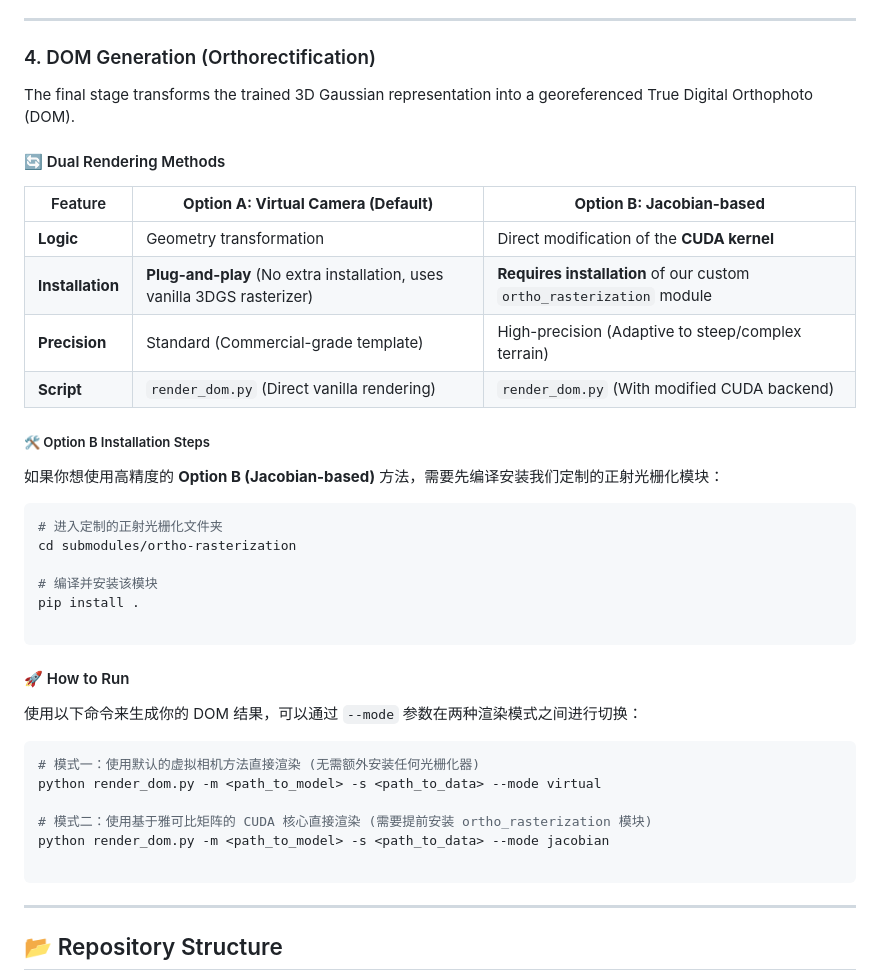
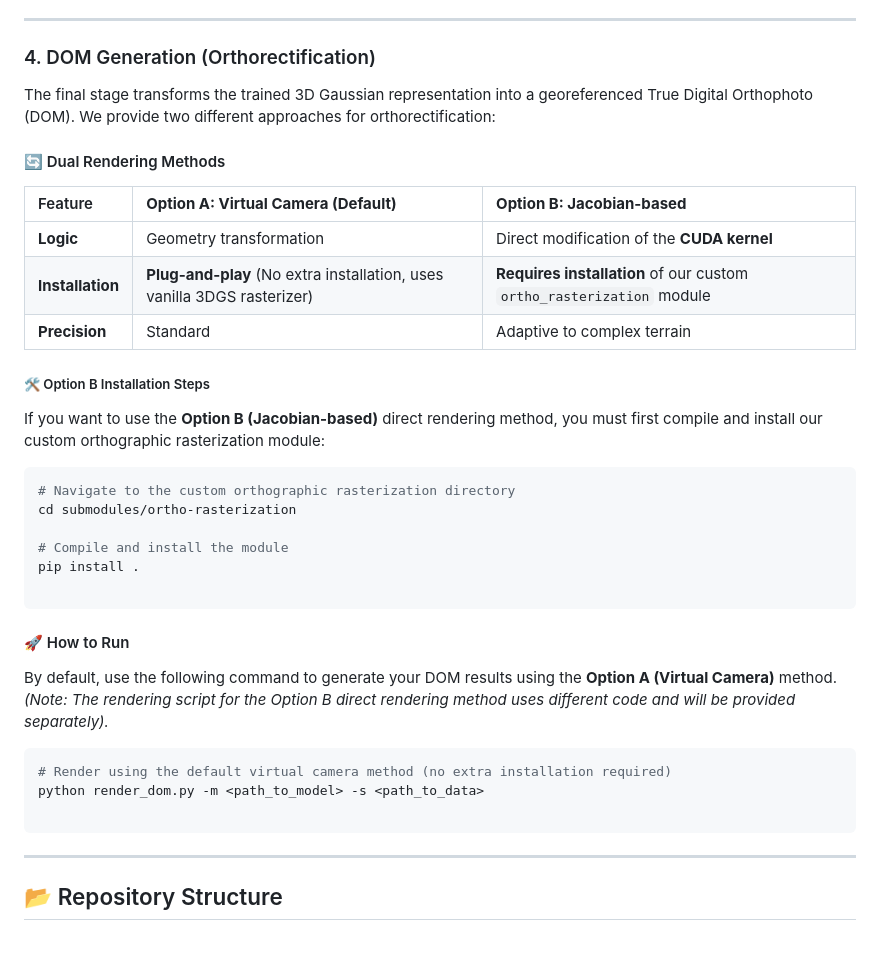
Before and after one commit to alexzhenglong/Ortho-3DGS, a Markdown page: README.md, the part around the change. Drawn GitHub-style; blank space fills up the shorter version.

Commit message:
Revise README for DOM generation instructions
Updated the README to clarify the installation steps and usage instructions for the dual rendering methods in DOM generation.

````diff
--- a/README.md
+++ b/README.md
@@ -103,42 +103,39 @@ python train.py -s <path_to_data> -d <path_to_depth_maps> -m <path_to_model> --i
 
 ### 4. DOM Generation (Orthorectification)
 
-The final stage transforms the trained 3D Gaussian representation into a georeferenced True Digital Orthophoto (DOM).
+The final stage transforms the trained 3D Gaussian representation into a georeferenced True Digital Orthophoto (DOM). We provide two different approaches for orthorectification:
 
 #### 🔄 Dual Rendering Methods
 
 | Feature | **Option A: Virtual Camera (Default)** | **Option B: Jacobian-based** |
-| --- | --- | --- |
+| :--- | :--- | :--- |
 | **Logic** | Geometry transformation | Direct modification of the **CUDA kernel** |
 | **Installation** | **Plug-and-play** (No extra installation, uses vanilla 3DGS rasterizer) | **Requires installation** of our custom `ortho_rasterization` module |
-| **Precision** | Standard (Commercial-grade template) | High-precision (Adaptive to steep/complex terrain) |
-| **Script** | `render_dom.py` (Direct vanilla rendering) | `render_dom.py` (With modified CUDA backend) |
+| **Precision** | Standard | Adaptive to complex terrain |
 
 ##### 🛠 Option B Installation Steps
 
-如果你想使用高精度的 **Option B (Jacobian-based)** 方法，需要先编译安装我们定制的正射光栅化模块：
+If you want to use the **Option B (Jacobian-based)** direct rendering method, you must first compile and install our custom orthographic rasterization module:
 
 ```bash
-# 进入定制的正射光栅化文件夹
+# Navigate to the custom orthographic rasterization directory
 cd submodules/ortho-rasterization
 
-# 编译并安装该模块
+# Compile and install the module
 pip install .
 
 ```
 
 #### 🚀 How to Run
 
-使用以下命令来生成你的 DOM 结果，可以通过 `--mode` 参数在两种渲染模式之间进行切换：
+By default, use the following command to generate your DOM results using the **Option A (Virtual Camera)** method. *(Note: The rendering script for the Option B direct rendering method uses different code and will be provided separately).*
 
 ```bash
-# 模式一：使用默认的虚拟相机方法直接渲染 (无需额外安装任何光栅化器)
-python render_dom.py -m <path_to_model> -s <path_to_data> --mode virtual
-
-# 模式二：使用基于雅可比矩阵的 CUDA 核心直接渲染 (需要提前安装 ortho_rasterization 模块)
-python render_dom.py -m <path_to_model> -s <path_to_data> --mode jacobian
+# Render using the default virtual camera method (no extra installation required)
+python render_dom.py -m <path_to_model> -s <path_to_data>
 
 ```
+
 
 ---
 
````
